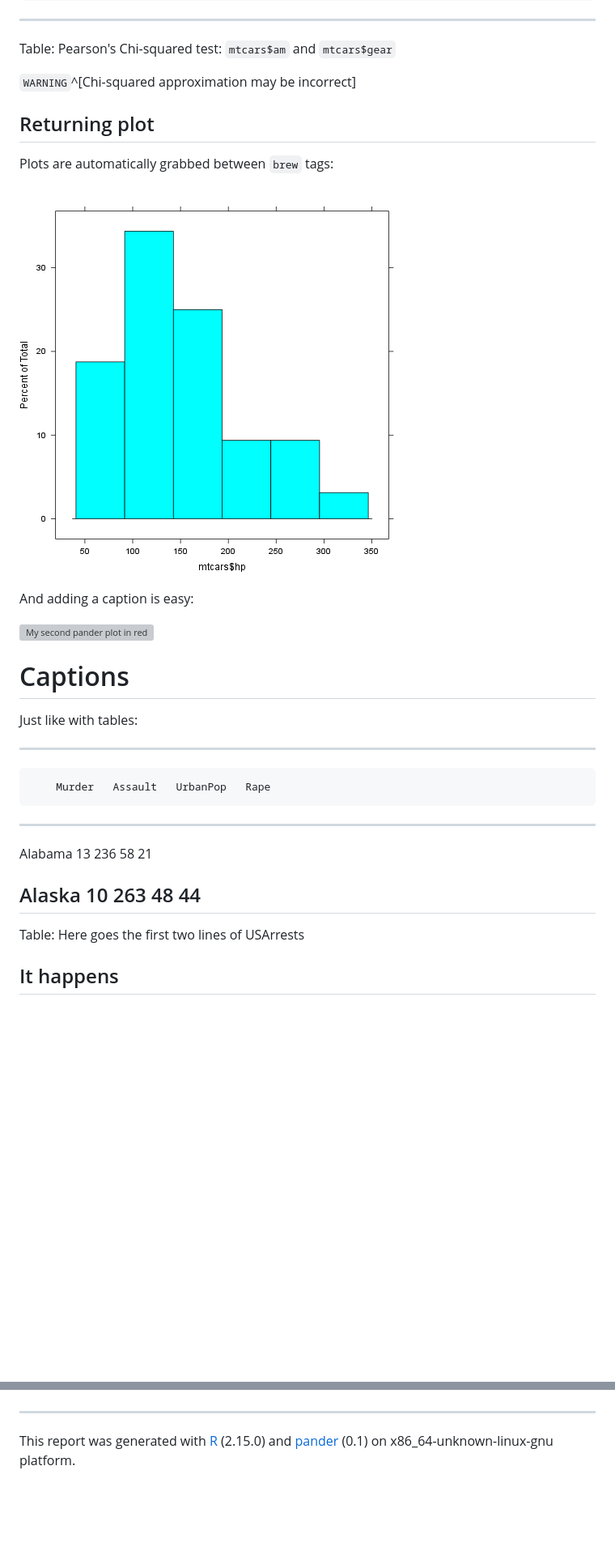
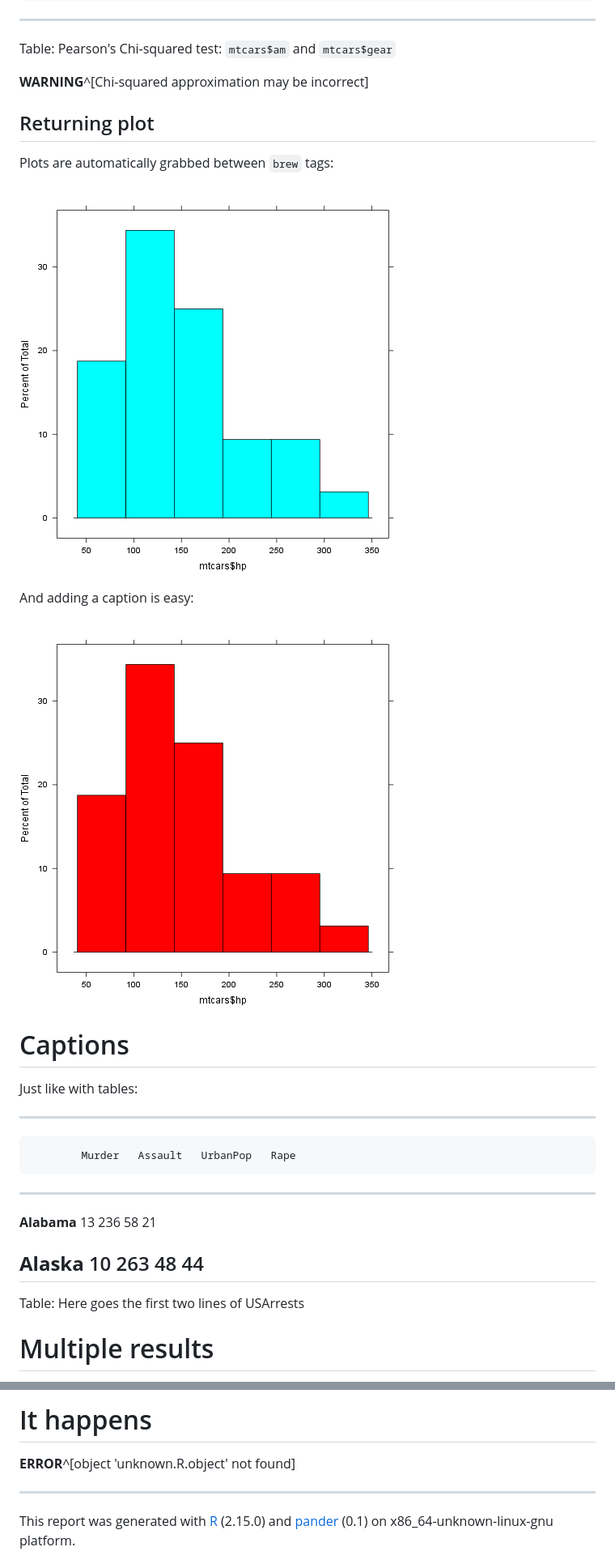
Before and after one commit to Rapporter/pander, a Markdown page: minimal.md, 2 parts joined by grey strips. Shown at 81% size. Drawn GitHub-style; pictures changed too: plots/minimal-3.png (added), plots/minimal-4.png (added); blank space fills up the shorter version; grey boxes are pictures that could not be loaded.

```diff
--- a/minimal.md
+++ b/minimal.md
@@ -61,31 +61,31 @@ We could try other R objects too, for example let us check `chisq.test` on some
 
 Table: Pearson's Chi-squared test: `mtcars$am` and `mtcars$gear`
 
- `WARNING`^[Chi-squared approximation may be incorrect]
+ **WARNING**^[Chi-squared approximation may be incorrect]
 
 ## Returning plot
 
 Plots are automatically grabbed between `brew` tags:
 
-[![](plots/minimal-1.png)](plots/minimal-1-hires.png)
+[![](plots/minimal-3.png)](plots/minimal-3-hires.png)
 
 And adding a caption is easy:
 
-[![My second `pander` plot in red](plots/minimal-2.png)](plots/minimal-2-hires.png)
+[![My second `pander` plot in red](plots/minimal-4.png)](plots/minimal-4-hires.png)
 
 # Captions
 
 Just like with tables:
 
---------------------------------------------
-        Murder   Assault   UrbanPop   Rape
-------- -------- --------- ---------- ------
-Alabama 13       236       58         21
+------------------------------------------------
+            Murder   Assault   UrbanPop   Rape
+----------- -------- --------- ---------- ------
+**Alabama** 13       236       58         21
 
-Alaska  10       263       48         44
---------------------------------------------
+**Alaska**  10       263       48         44
+------------------------------------------------
 
 Table: Here goes the first two lines of USArrests
 
-## It happens
+# Multiple results
 
@@ -93,3 +106,6 @@ Table: Here goes the first two lines of USArrests
+# It happens
+
+ **ERROR**^[object 'unknown.R.object' not found]
 
 -------
 This report was generated with [R](http://www.r-project.org/) (2.15.0) and [pander](https://github.com/daroczig/pander) (0.1) on x86_64-unknown-linux-gnu platform.
```
Also changed, not shown: other parts of minimal.md (+33 -20 lines), plots/minimal-3-hires.png (added), plots/minimal-4-hires.png (added), 6 other files.
